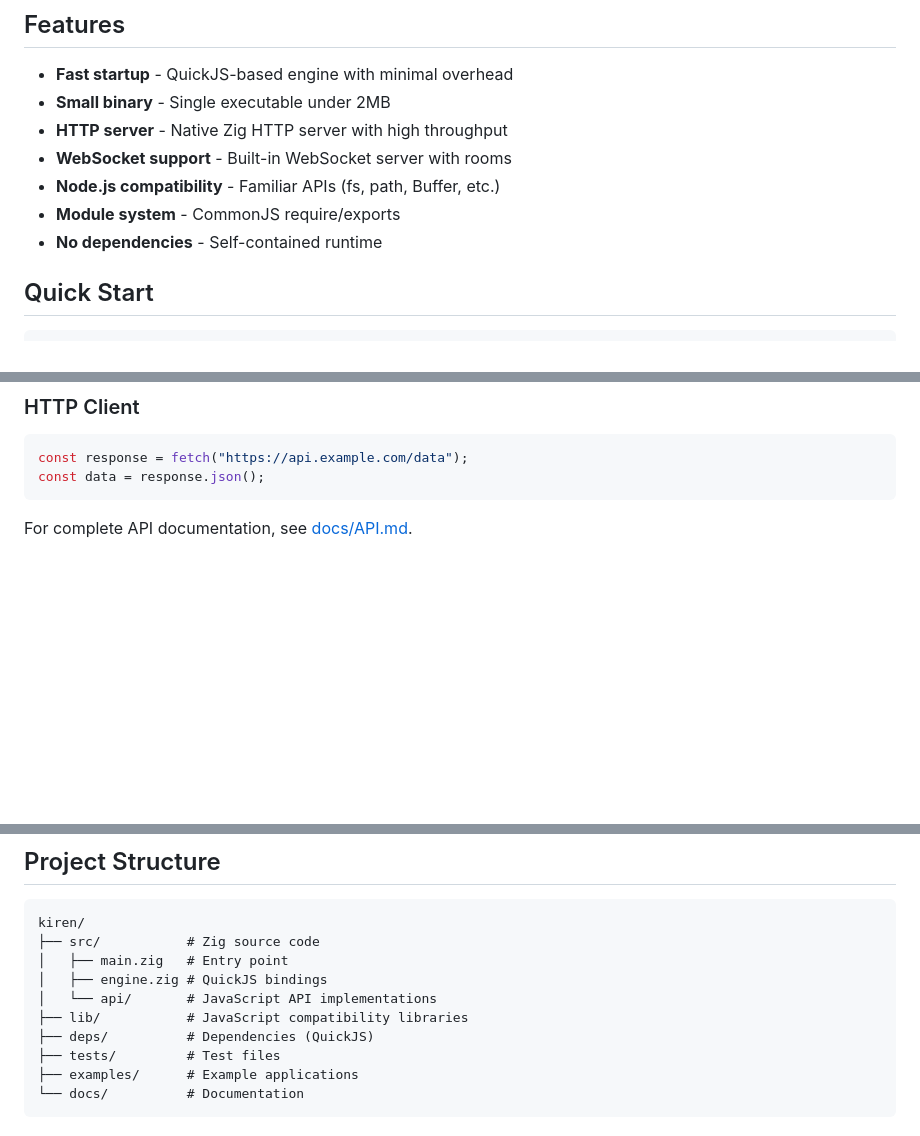
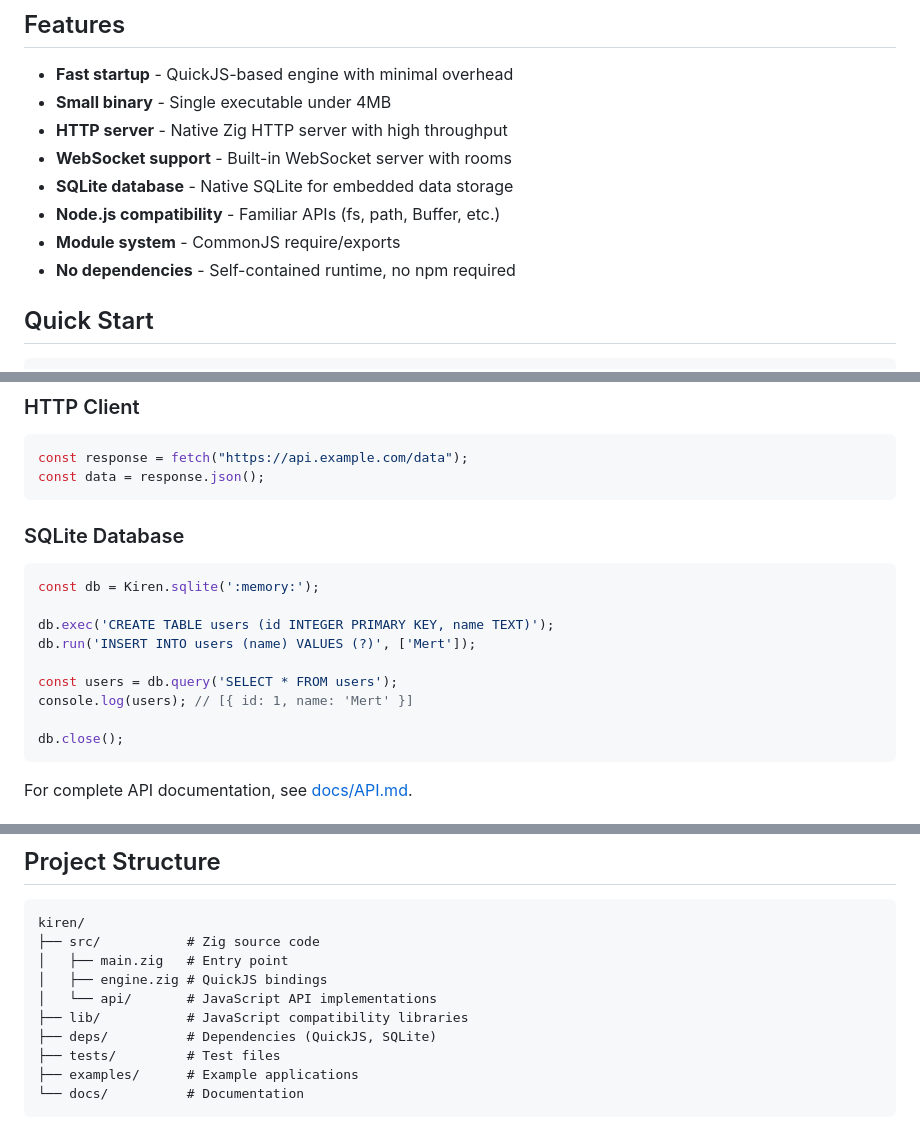
Before and after one commit to kirencore/kiren, a Markdown page: README.md, 3 parts joined by grey strips. Drawn GitHub-style; blank space fills up the shorter version.

Commit message:
docs: update README and API documentation to include SQLite database support

````diff
--- a/README.md
+++ b/README.md
@@ -7,12 +7,13 @@ Kiren is designed for building fast, standalone server applications with minimal
 ## Features
 
 - **Fast startup** - QuickJS-based engine with minimal overhead
-- **Small binary** - Single executable under 2MB
+- **Small binary** - Single executable under 4MB
 - **HTTP server** - Native Zig HTTP server with high throughput
 - **WebSocket support** - Built-in WebSocket server with rooms
+- **SQLite database** - Native SQLite for embedded data storage
 - **Node.js compatibility** - Familiar APIs (fs, path, Buffer, etc.)
 - **Module system** - CommonJS require/exports
-- **No dependencies** - Self-contained runtime
+- **No dependencies** - Self-contained runtime, no npm required
 
 ## Quick Start
 
@@ -119,6 +120,20 @@ const response = fetch("https://api.example.com/data");
 const data = response.json();
 ```
 
+### SQLite Database
+
+```javascript
+const db = Kiren.sqlite(':memory:');
+
+db.exec('CREATE TABLE users (id INTEGER PRIMARY KEY, name TEXT)');
+db.run('INSERT INTO users (name) VALUES (?)', ['Mert']);
+
+const users = db.query('SELECT * FROM users');
+console.log(users); // [{ id: 1, name: 'Mert' }]
+
+db.close();
+```
+
 For complete API documentation, see [docs/API.md](docs/API.md).
 
 ## Compatibility Libraries
@@ -149,7 +164,7 @@ kiren/
 │   ├── engine.zig # QuickJS bindings
 │   └── api/       # JavaScript API implementations
 ├── lib/           # JavaScript compatibility libraries
-├── deps/          # Dependencies (QuickJS)
+├── deps/          # Dependencies (QuickJS, SQLite)
 ├── tests/         # Test files
 ├── examples/      # Example applications
 └── docs/          # Documentation
````
Also changed, not shown: docs/API.md (+136 -0 lines).
